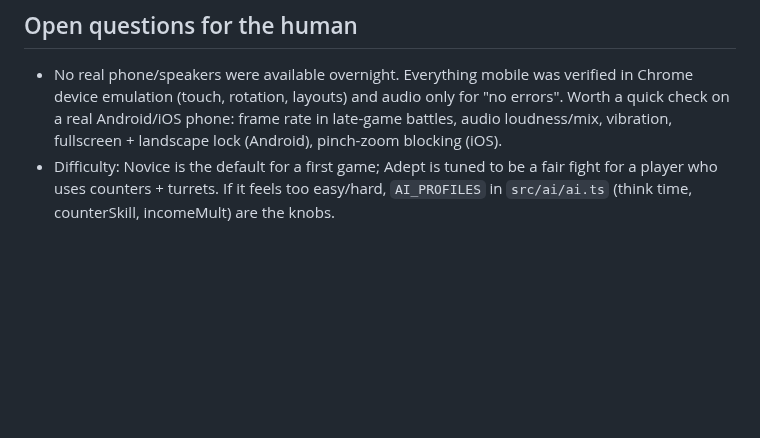
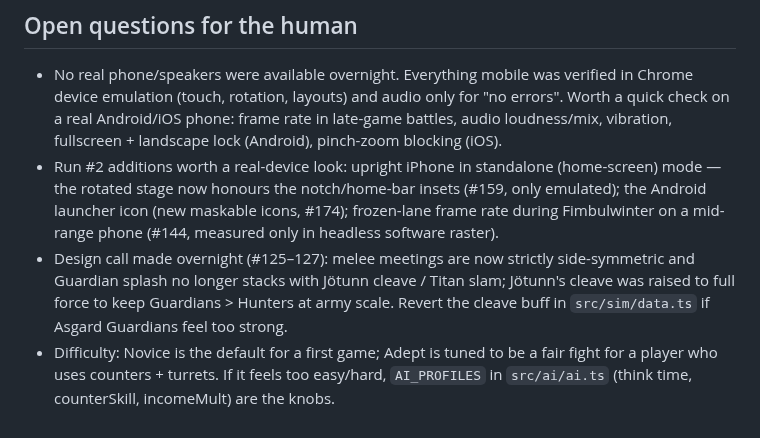
Before and after one commit to Zahikusa/mythwar, a Markdown page: PROGRESS.md, the part around the change. Drawn GitHub-style; blank space fills up the shorter version.

Commit message:
PROGRESS: open questions from run #2
Co-Authored-By: Claude Opus 5.5 <noreply@anthropic.com>

```diff
--- a/PROGRESS.md
+++ b/PROGRESS.md
@@ -479,6 +479,14 @@ Screenshot scenarios: `node scripts/shoot.ts --list`.)
   device emulation (touch, rotation, layouts) and audio only for "no errors". Worth a quick
   check on a real Android/iOS phone: frame rate in late-game battles, audio loudness/mix,
   vibration, fullscreen + landscape lock (Android), pinch-zoom blocking (iOS).
+- Run #2 additions worth a real-device look: upright iPhone in standalone (home-screen) mode —
+  the rotated stage now honours the notch/home-bar insets (#159, only emulated); the Android
+  launcher icon (new maskable icons, #174); frozen-lane frame rate during Fimbulwinter on a
+  mid-range phone (#144, measured only in headless software raster).
+- Design call made overnight (#125–127): melee meetings are now strictly side-symmetric and
+  Guardian splash no longer stacks with Jötunn cleave / Titan slam; Jötunn's cleave was raised
+  to full force to keep Guardians > Hunters at army scale. Revert the cleave buff in
+  `src/sim/data.ts` if Asgard Guardians feel too strong.
 - Difficulty: Novice is the default for a first game; Adept is tuned to be a fair fight for a
   player who uses counters + turrets. If it feels too easy/hard, `AI_PROFILES` in
   `src/ai/ai.ts` (think time, counterSkill, incomeMult) are the knobs.
```
